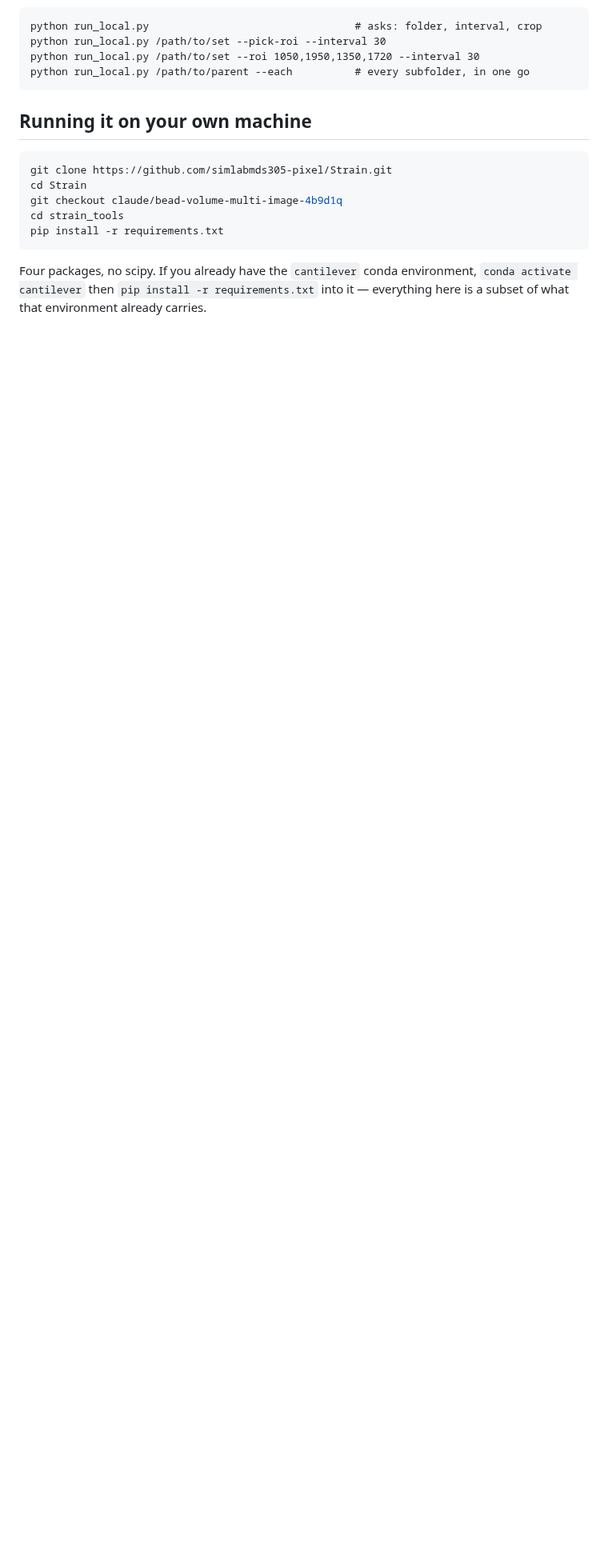
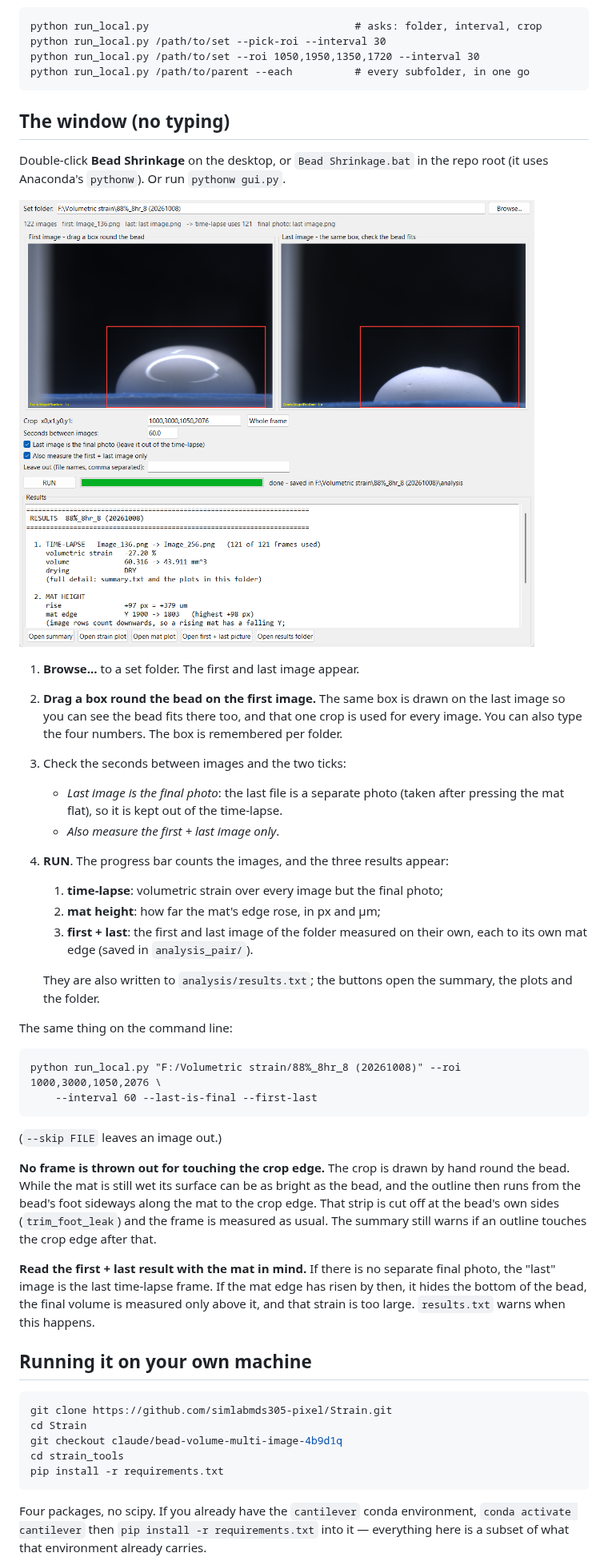
Before and after one commit to simlabmds305-pixel/Strain, a Markdown page: strain_tools/README.md, the part around the change. Shown at 80% size. GitHub-like rendering; pictures changed too: strain_tools/docs/gui.png (added); blank space fills up the shorter version.

````diff
--- a/strain_tools/README.md
+++ b/strain_tools/README.md
@@ -14,6 +14,54 @@ python run_local.py /path/to/set --pick-roi --interval 30
 python run_local.py /path/to/set --roi 1050,1950,1350,1720 --interval 30
 python run_local.py /path/to/parent --each          # every subfolder, in one go
 ```
+
+## The window (no typing)
+
+Double-click **Bead Shrinkage** on the desktop, or `Bead Shrinkage.bat` in the
+repo root (it uses Anaconda's `pythonw`). Or run `pythonw gui.py`.
+
+![the window](docs/gui.png)
+
+1. **Browse...** to a set folder. The first and last image appear.
+2. **Drag a box round the bead on the first image.** The same box is drawn on
+   the last image so you can see the bead fits there too, and that one crop is
+   used for every image. You can also type the four numbers. The box is
+   remembered per folder.
+3. Check the seconds between images and the two ticks:
+   - *Last image is the final photo*: the last file is a separate photo (taken
+     after pressing the mat flat), so it is kept out of the time-lapse.
+   - *Also measure the first + last image only*.
+4. **RUN**. The progress bar counts the images, and the three results appear:
+
+   1. **time-lapse**: volumetric strain over every image but the final photo;
+   2. **mat height**: how far the mat's edge rose, in px and µm;
+   3. **first + last**: the first and last image of the folder measured on
+      their own, each to its own mat edge (saved in `analysis_pair/`).
+
+   They are also written to `analysis/results.txt`; the buttons open the
+   summary, the plots and the folder.
+
+The same thing on the command line:
+
+```
+python run_local.py "F:/Volumetric strain/88%_8hr_8 (20261008)" --roi 1000,3000,1050,2076 \
+    --interval 60 --last-is-final --first-last
+```
+
+(`--skip FILE` leaves an image out.)
+
+**No frame is thrown out for touching the crop edge.** The crop is drawn by
+hand round the bead. While the mat is still wet its surface can be as bright
+as the bead, and the outline then runs from the bead's foot sideways along the
+mat to the crop edge. That strip is cut off at the bead's own sides
+(`trim_foot_leak`) and the frame is measured as usual. The summary still warns
+if an outline touches the crop edge after that.
+
+**Read the first + last result with the mat in mind.** If there is no separate
+final photo, the "last" image is the last time-lapse frame. If the mat edge has
+risen by then, it hides the bottom of the bead, the final volume is measured
+only above it, and that strain is too large. `results.txt` warns when this
+happens.
 
 ## Running it on your own machine
 
````
Also changed, not shown: 5 other files.
